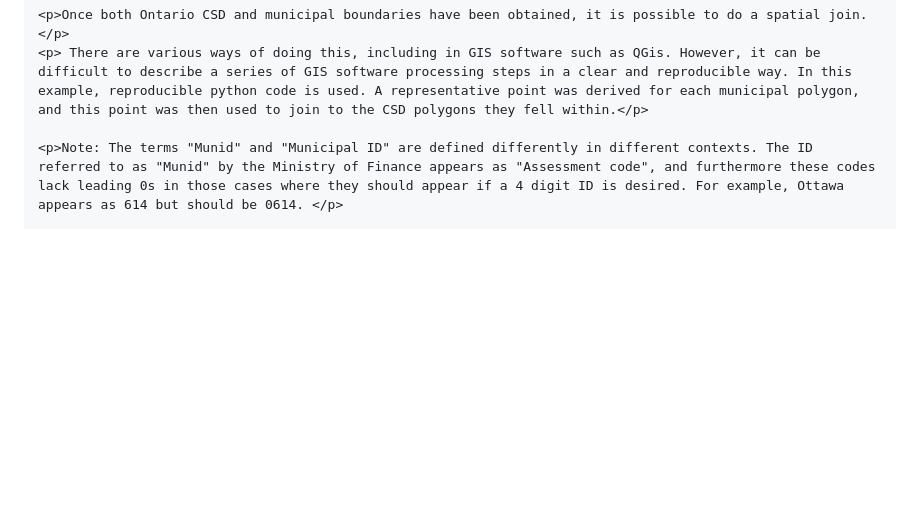
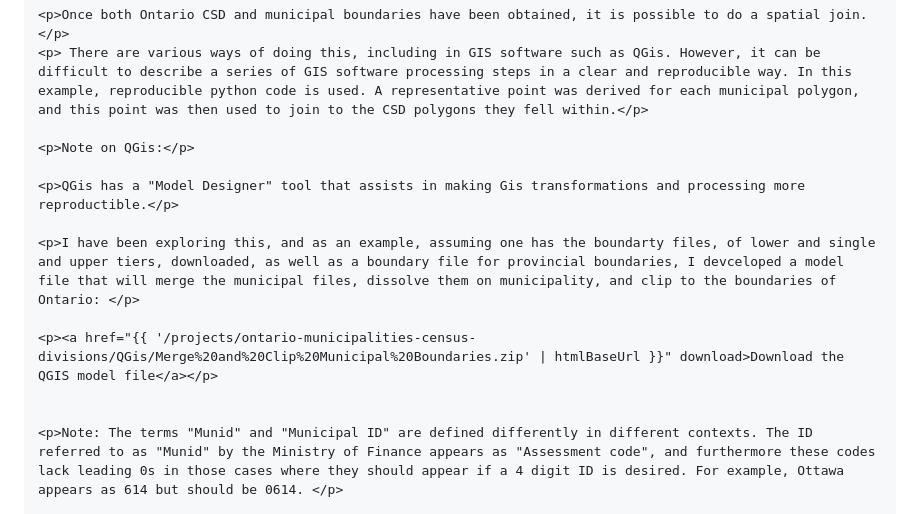
Before and after one commit to Colm51/Website_Pilot, a Markdown page: Text/OntarioMunicipalCSDCrosswalk.md, the part around one of its changes. GitHub-like rendering; blank space fills up the shorter version.

Commit message:
added qgis again

```diff
--- a/Text/OntarioMunicipalCSDCrosswalk.md
+++ b/Text/OntarioMunicipalCSDCrosswalk.md
@@ -53,6 +53,15 @@ tags:
 
     <p>Once both Ontario CSD and municipal boundaries have been obtained, it is possible to do a spatial join.</p>
     <p> There are various ways of doing this, including in GIS software such as QGis. However, it can be difficult to describe a series of GIS software processing steps in a clear and reproducible way. In this example, reproducible python code is used. A representative point was derived for each municipal polygon, and this point was then used to join to the CSD polygons they fell within.</p>
+
+    <p>Note on QGis:</p>
+
+    <p>QGis has a "Model Designer" tool that assists in making Gis transformations and processing more reproductible.</p>
+
+    <p>I have been exploring this, and as an example, assuming one has the boundarty files, of lower and single and upper tiers, downloaded, as well as a boundary file for provincial boundaries, I devceloped a model file that will merge the municipal files, dissolve them on municipality, and clip to the boundaries of Ontario: </p>
+
+    <p><a href="{{ '/projects/ontario-municipalities-census-divisions/QGis/Merge%20and%20Clip%20Municipal%20Boundaries.zip' | htmlBaseUrl }}" download>Download the QGIS model file</a></p>
+
 
     <p>Note: The terms "Munid" and "Municipal ID" are defined differently in different contexts. The ID referred to as "Munid" by the Ministry of Finance appears as "Assessment code", and furthermore these codes lack leading 0s in those cases where they should appear if a 4 digit ID is desired. For example, Ottawa appears as 614 but should be 0614. </p>
 
```
Also changed, not shown: other parts of Text/OntarioMunicipalCSDCrosswalk.md (+1 -1 lines).
